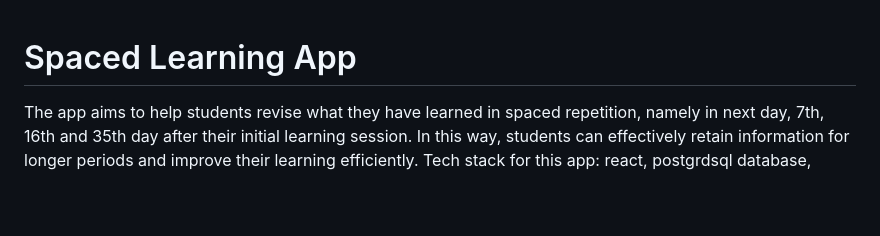
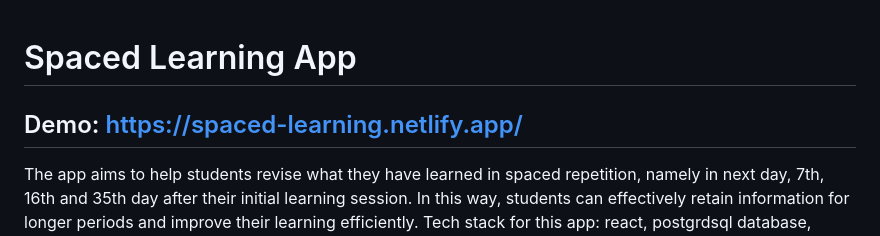
Before and after one commit to JeremyXZ/spaced-learning-frontend, a Markdown page: README.md, the part around the change. Drawn GitHub-style; blank space fills up the shorter version.

Commit message:
Add Demo link

```diff
--- a/README.md
+++ b/README.md
@@ -1,4 +1,5 @@
 # Spaced Learning App
+## Demo: https://spaced-learning.netlify.app/
 
 The app aims to help students revise what they have learned in spaced repetition, namely in next day, 7th, 16th and 35th day after their initial learning session. In this way, students can effectively retain information for longer periods and improve their learning efficiently. Tech stack for this app: react, postgrdsql database, firebase authentication, css styled components, restful API, node.cron and react-toastify.
 
```
